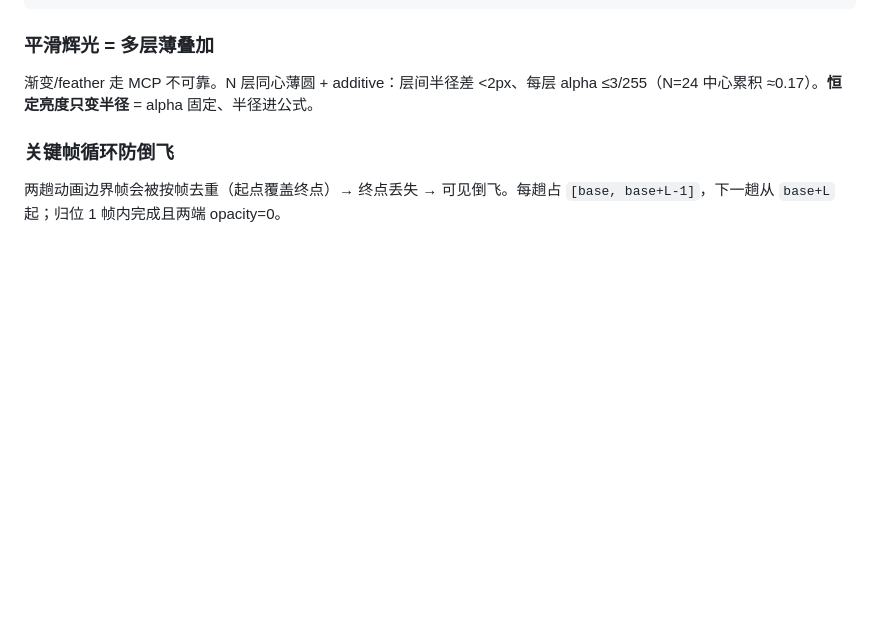
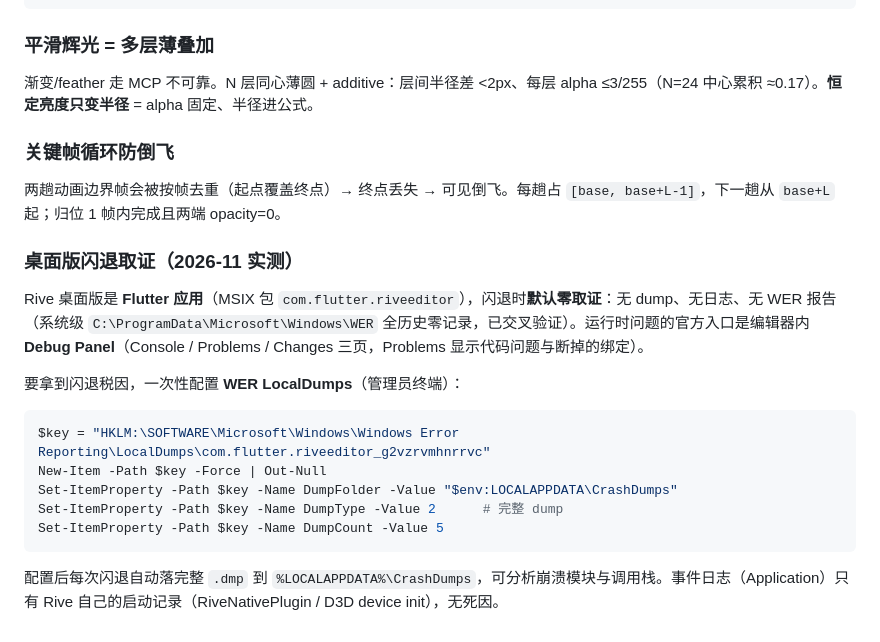
Before and after one commit to Simiely/rive-tips, a Markdown page: docs/速查表.md, the part around the change. GitHub-like rendering; blank space fills up the shorter version.

````diff
--- a/docs/速查表.md
+++ b/docs/速查表.md
@@ -270,3 +270,19 @@ local off = self.off % PERIOD
 ### 关键帧循环防倒飞
 
 两趟动画边界帧会被按帧去重（起点覆盖终点）→ 终点丢失 → 可见倒飞。每趟占 `[base, base+L-1]`，下一趟从 `base+L` 起；归位 1 帧内完成且两端 opacity=0。
+
+### 桌面版闪退取证（2026-11 实测）
+
+Rive 桌面版是 **Flutter 应用**（MSIX 包 `com.flutter.riveeditor`），闪退时**默认零取证**：无 dump、无日志、无 WER 报告（系统级 `C:\ProgramData\Microsoft\Windows\WER` 全历史零记录，已交叉验证）。运行时问题的官方入口是编辑器内 **Debug Panel**（Console / Problems / Changes 三页，Problems 显示代码问题与断掉的绑定）。
+
+要拿到闪退税因，一次性配置 **WER LocalDumps**（管理员终端）：
+
+```powershell
+$key = "HKLM:\SOFTWARE\Microsoft\Windows\Windows Error Reporting\LocalDumps\com.flutter.riveeditor_g2vzrvmhnrrvc"
+New-Item -Path $key -Force | Out-Null
+Set-ItemProperty -Path $key -Name DumpFolder -Value "$env:LOCALAPPDATA\CrashDumps"
+Set-ItemProperty -Path $key -Name DumpType -Value 2      # 完整 dump
+Set-ItemProperty -Path $key -Name DumpCount -Value 5
+```
+
+配置后每次闪退自动落完整 `.dmp` 到 `%LOCALAPPDATA%\CrashDumps`，可分析崩溃模块与调用栈。事件日志（Application）只有 Rive 自己的启动记录（RiveNativePlugin / D3D device init），无死因。
````
Also changed, not shown: docs/车沿路径走（drawImage驱动）.md (added, +140 -0 lines).
